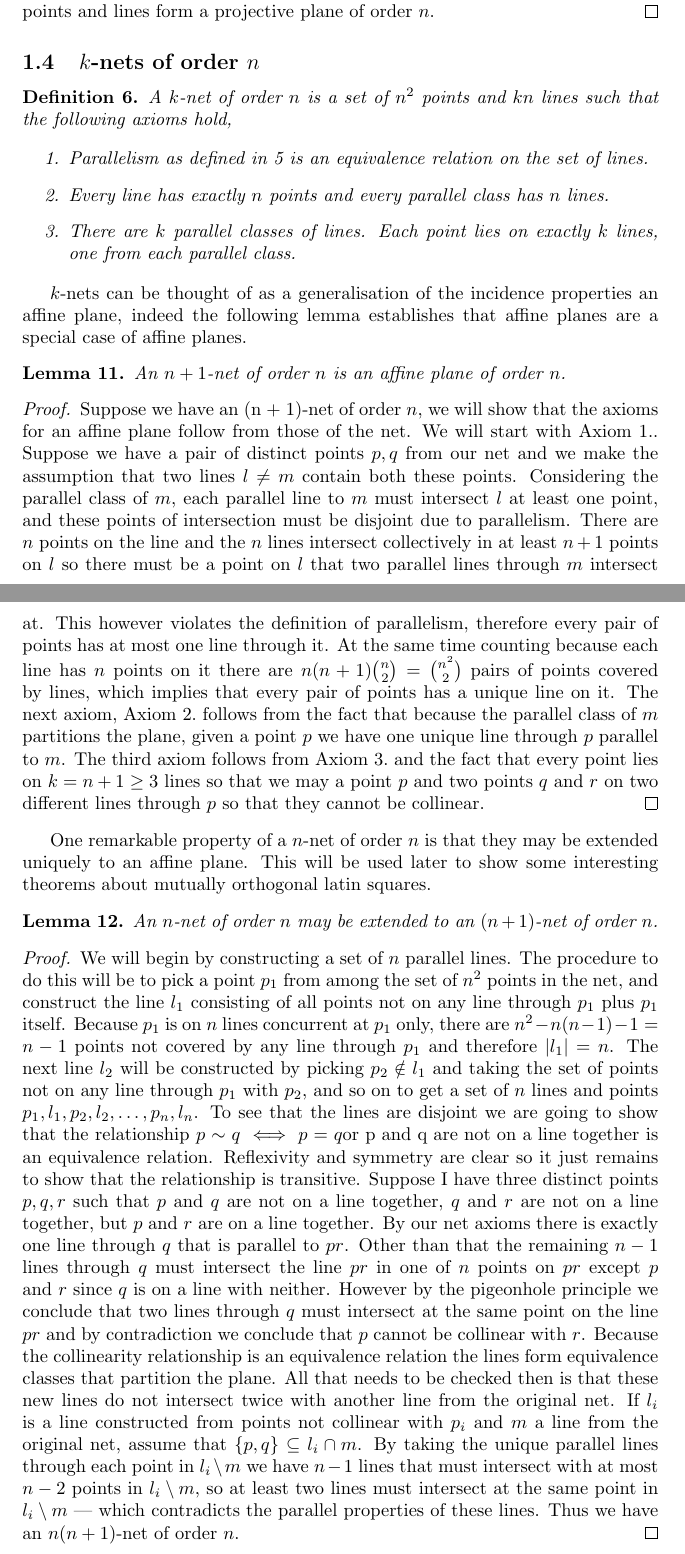
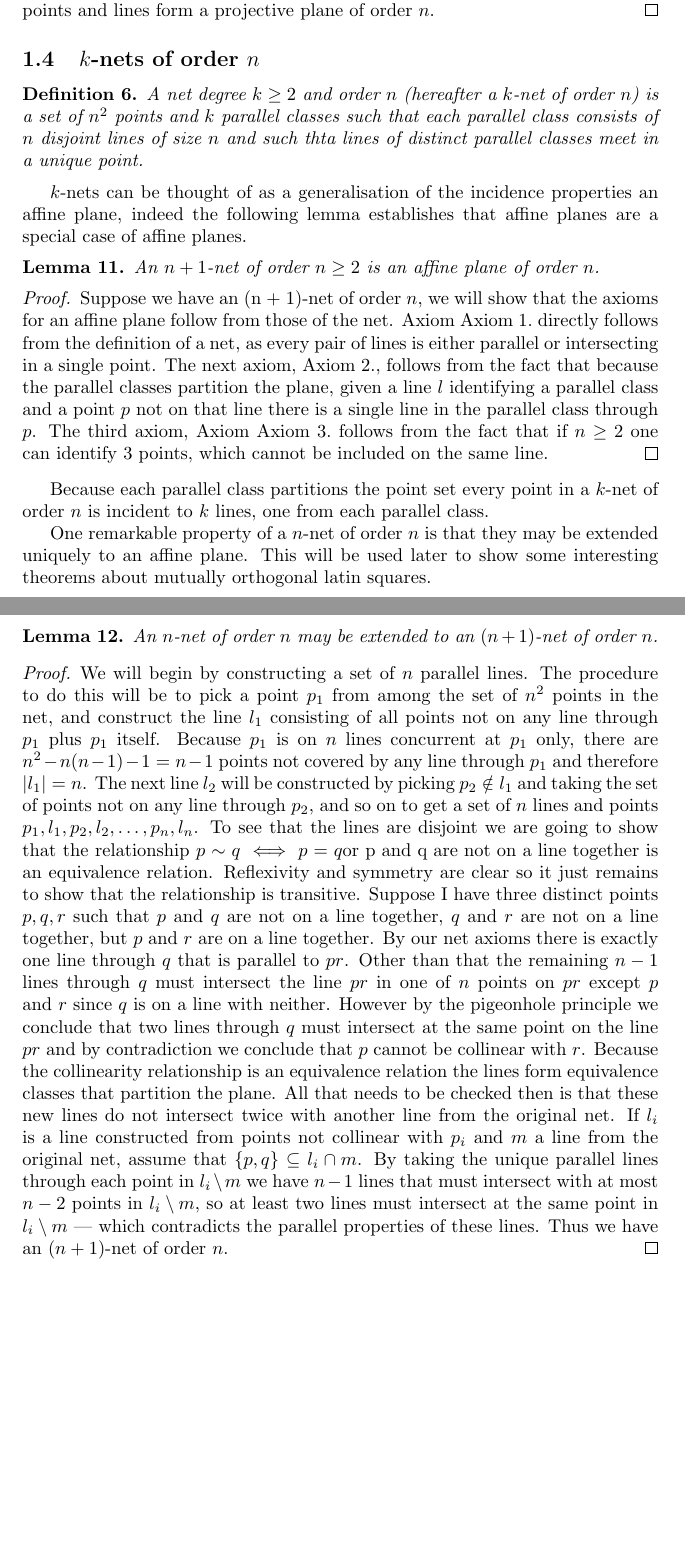
Before and after one commit to Triagle/mols, a LaTeX document (MOLS.tex): two parts of pages 6 and 7 of 13, joined at a grey line, cut so that both start at the same text, the shorter picture padded with empty space. Compiled offline with pdfLaTeX.

Commit message:
Fix net definitions and general orthogonality theorem

```diff
--- a/MOLS.tex
+++ b/MOLS.tex
@@ -248,27 +248,25 @@ The existence of an affine plane of order \(n\) is equivalent to the existence o
 
 \subsection{\(k\)-nets of order \(n\)}
 
+
 \begin{definition}
-
-    A \(k\)-net of order \(n\) is a set of \(n^{2}\) points and \(kn\) lines such that the following axioms hold,
-
-    \begin{enumerate}
-    \item Parallelism as defined in~\ref{lemma:parallel} is an equivalence relation on the set of lines.
-    \item Every line has exactly \(n\) points and every parallel class has \(n\) lines.
-            \item There are \(k\) parallel classes of lines. Each point lies on exactly \(k\) lines, one from each parallel class.
-    \end{enumerate}
+  A net degree \(k \geq 2\) and order \(n\) (hereafter a \(k\)-net of order \(n\)) is a set of \(n^2\) points and \(k\) parallel classes such that each parallel class consists of \(n\)
+  disjoint lines of size \(n\) and such thta lines of distinct parallel classes meet in a unique point.
 \end{definition}
 
 \(k\)-nets can be thought of as a generalisation of the incidence properties an affine plane, indeed the following lemma establishes that affine planes are a special case of affine planes.
 
 \begin{lemma}
-An \(n + 1\)-net of order \(n\) is an affine plane of order \(n\).
+An \(n + 1\)-net of order \(n \geq 2\) is an affine plane of order \(n\).
 \end{lemma}
 
 \begin{proof}
-  Suppose we have an (n + 1)-net of order \(n\), we will show that the axioms for an affine plane follow from those of the net. We will start with~\ref{axiom:aff-1}. Suppose we have a pair of distinct points \(p, q\) from our net and we make the assumption that two lines \(l \ne m\) contain both these points. Considering the parallel class of \(m\), each parallel line to \(m\) must intersect \(l\) at least one point, and these points of intersection must be disjoint due to parallelism. There are \(n\) points on the line and the \(n\) lines intersect collectively in at least \(n + 1\) points on \(l\) so there must be a point on \(l\) that two parallel lines through \(m\) intersect at. This however violates the definition of parallelism, therefore every pair of points has at most one line through it. At the same time counting because each line has \(n\) points on it there are \(n(n + 1)\binom{n}{2} = \binom{n^{2}}{2}\) pairs of points covered by lines, which implies that every pair of points has a unique line on it.
-  The next axiom,~\ref{axiom:aff-2} follows from the fact that because the parallel class of \(m\) partitions the plane, given a point \(p\) we have one unique line through \(p\) parallel to \(m\). The third axiom follows from~\ref{axiom:aff-3} and the fact that every point lies on \(k = n + 1 \geq 3\) lines so that we may a point \(p\) and two points \(q\) and \(r\) on two different lines through \(p\) so that they cannot be collinear.
+  Suppose we have an (n + 1)-net of order \(n\), we will show that the axioms for an affine plane follow from those of the net.
+  Axiom~\ref{axiom:aff-1} directly follows from the definition of a net, as every pair of lines is either parallel or intersecting in a single point. The next axiom,~\ref{axiom:aff-2}, follows from the fact that because the parallel classes partition the plane,
+  given a line \(l\) identifying a parallel class and a point \(p\) not on that line there is a single line in the parallel class through \(p\). The third axiom, Axiom~\ref{axiom:aff-3} follows from the fact that if \(n \geq 2\) one can identify 3 points, which cannot be included on the same line.
 \end{proof}
+
+Because each parallel class partitions the point set every point in a \(k\)-net of order \(n\) is incident to \(k\) lines, one from each parallel class.
 
 One remarkable property of a \(n\)-net of order \(n\) is that they may be extended uniquely to an affine plane. This will be used later to show some interesting theorems about mutually orthogonal latin squares.
 
@@ -277,8 +275,9 @@ An \(n\)-net of order \(n\) may be extended to an \((n + 1)\)-net of order \(n\)
 \end{lemma}
 
 \begin{proof}
-  We will begin by constructing a set of \(n\) parallel lines. The procedure to do this will be to pick a point \(p_{1}\) from among the set of \(n^{2}\) points in the net, and construct the line \(l_{1}\) consisting of all points not on any line through \(p_{1}\) plus \(p_{1}\) itself. Because \(p_{1}\) is on \(n\) lines concurrent at \(p_{1}\) only, there are \(n^{2} - n(n - 1) - 1 = n - 1\) points not covered by any line through \(p_{1}\) and therefore \(|l_{1}| = n\). The next line \(l_{2}\) will be constructed by picking \(p_{2} \notin l_{1}\) and taking the set of points not on any line through \(p_{1}\) with \(p_{2}\), and so on to get a set of \(n\) lines and points \(p_{1}, l_{1}, p_{2}, l_{2}, \ldots, p_{n}, l_{n}\). To see that the lines are disjoint we are going to show that the relationship \(p \sim q \iff p = q \text{or p and q are not on a line together}\) is an equivalence relation. Reflexivity and symmetry are clear so it just remains to show that the relationship is transitive. Suppose I have three distinct points \(p, q, r\) such that \(p\) and \(q\) are not on a line together, \(q\) and \(r\) are not on a line together, but \(p\) and \(r\) are on a line together.
-  By our net axioms there is exactly one line through \(q\) that is parallel to \(pr\). Other than that the remaining \(n - 1\) lines through \(q\) must intersect the line \(pr\) in one of \(n\) points on \(pr\) except \(p\) and \(r\) since \(q\) is on a line with neither. However by the pigeonhole principle we conclude that two lines through \(q\) must intersect at the same point on the line \(pr\) and by contradiction we conclude that \(p\) cannot be collinear with \(r\). Because the collinearity relationship is an equivalence relation the lines form equivalence classes that partition the plane. All that needs to be checked then is that these new lines do not intersect twice with another line from the original net. If \(l_{i}\) is a line constructed from points not collinear with \(p_{i}\) and \(m\) a line from the original net, assume that \(\{p, q\} \subseteq l_{i} \cap m\). By taking the unique parallel lines through each point in \(l_{i} \setminus m\) we have \(n - 1\) lines that must intersect with at most \(n - 2\) points in \(l_{i} \setminus m\), so at least two lines must intersect at the same point in \(l_{i} \setminus m\) --- which contradicts the parallel properties of these lines. Thus we have an \(n(n + 1)\)-net of order \(n\).
+  We will begin by constructing a set of \(n\) parallel lines.
+  The procedure to do this will be to pick a point \(p_{1}\) from among the set of \(n^{2}\) points in the net, and construct the line \(l_{1}\) consisting of all points not on any line through \(p_{1}\) plus \(p_{1}\) itself. Because \(p_{1}\) is on \(n\) lines concurrent at \(p_{1}\) only, there are \(n^{2} - n(n - 1) - 1 = n - 1\) points not covered by any line through \(p_{1}\) and therefore \(|l_{1}| = n\). The next line \(l_{2}\) will be constructed by picking \(p_{2} \notin l_{1}\) and taking the set of points not on any line through \(p_{2}\), and so on to get a set of \(n\) lines and points \(p_{1}, l_{1}, p_{2}, l_{2}, \ldots, p_{n}, l_{n}\). To see that the lines are disjoint we are going to show that the relationship \(p \sim q \iff p = q \text{or p and q are not on a line together}\) is an equivalence relation. Reflexivity and symmetry are clear so it just remains to show that the relationship is transitive. Suppose I have three distinct points \(p, q, r\) such that \(p\) and \(q\) are not on a line together, \(q\) and \(r\) are not on a line together, but \(p\) and \(r\) are on a line together.
+  By our net axioms there is exactly one line through \(q\) that is parallel to \(pr\). Other than that the remaining \(n - 1\) lines through \(q\) must intersect the line \(pr\) in one of \(n\) points on \(pr\) except \(p\) and \(r\) since \(q\) is on a line with neither. However by the pigeonhole principle we conclude that two lines through \(q\) must intersect at the same point on the line \(pr\) and by contradiction we conclude that \(p\) cannot be collinear with \(r\). Because the collinearity relationship is an equivalence relation the lines form equivalence classes that partition the plane. All that needs to be checked then is that these new lines do not intersect twice with another line from the original net. If \(l_{i}\) is a line constructed from points not collinear with \(p_{i}\) and \(m\) a line from the original net, assume that \(\{p, q\} \subseteq l_{i} \cap m\). By taking the unique parallel lines through each point in \(l_{i} \setminus m\) we have \(n - 1\) lines that must intersect with at most \(n - 2\) points in \(l_{i} \setminus m\), so at least two lines must intersect at the same point in \(l_{i} \setminus m\) --- which contradicts the parallel properties of these lines. Thus we have an \((n + 1)\)-net of order \(n\).
 \end{proof}
     \section{Projective Spaces and Orthogonal Hypercubes}
 
```
Also changed, not shown: MOLS.pdf (added), MOLS.tex (40 more changed lines), 5 other files.
